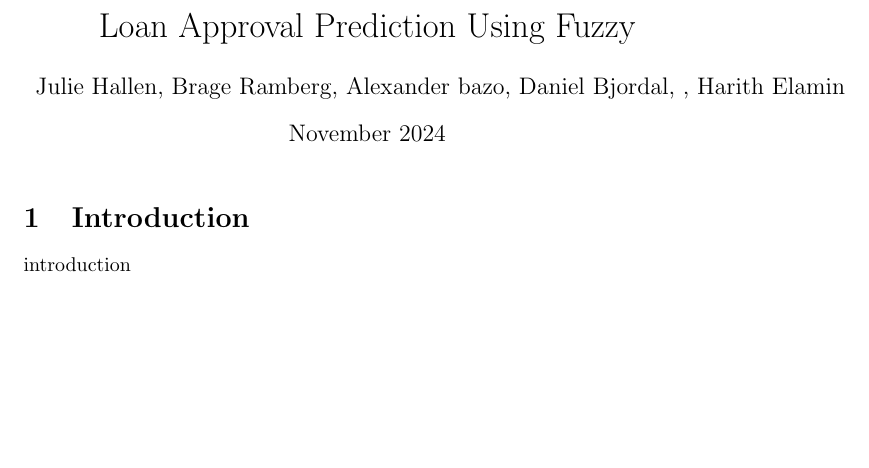
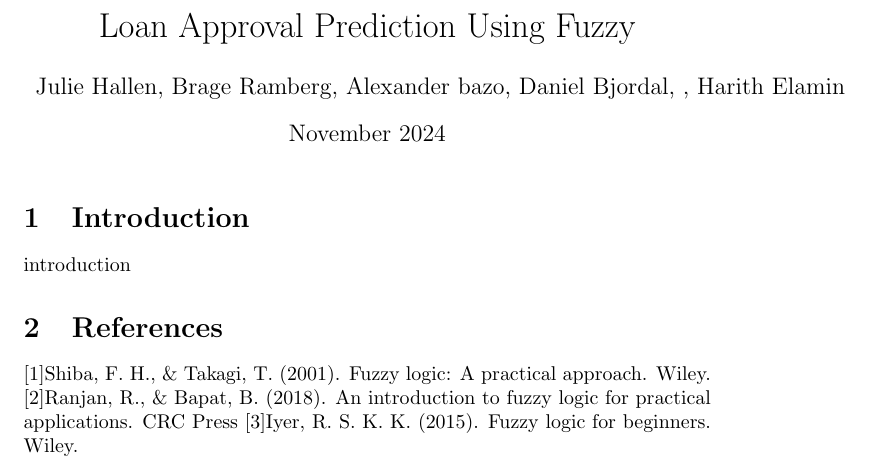
Before and after one commit to Harithelamin/ACIT4620-24H-G6, a LaTeX document (Latex/main.tex, which reads Latex/ref.tex): part of the page, cut so that both start at the same text, the shorter picture padded with empty space. Compiled offline with pdfLaTeX.

Commit message:
update latex files
update latex files

```diff
--- a/Latex/main.tex
+++ b/Latex/main.tex
@@ -13,4 +13,8 @@
 % Include the introduction
 \input{introduction.tex}
 
+
+\section{References}
+\input{ref.tex}
+
 \end{document}
--- /dev/null
+++ b/Latex/ref.tex
@@ -0,0 +1,3 @@
+[1]Shiba, F. H., \& Takagi, T. (2001). Fuzzy logic: A practical approach. Wiley.
+[2]Ranjan, R., \& Bapat, B. (2018). An introduction to fuzzy logic for practical applications. CRC Press
+[3]Iyer, R. S. K. K. (2015). Fuzzy logic for beginners. Wiley.
```
Also changed, not shown: Latex/main.pdf, 6 other files.
